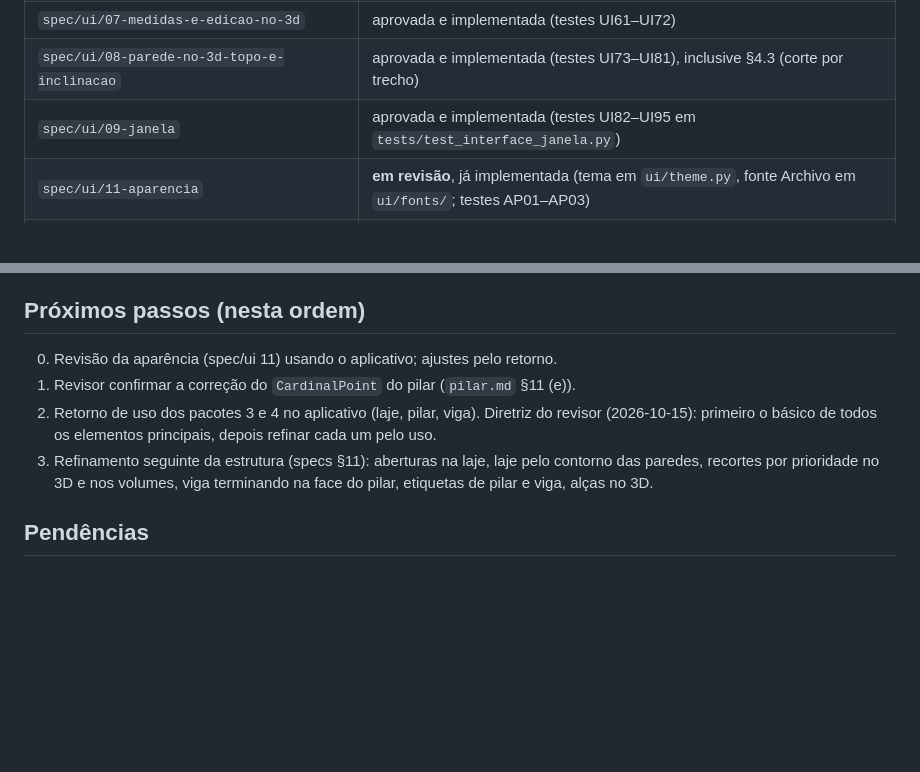
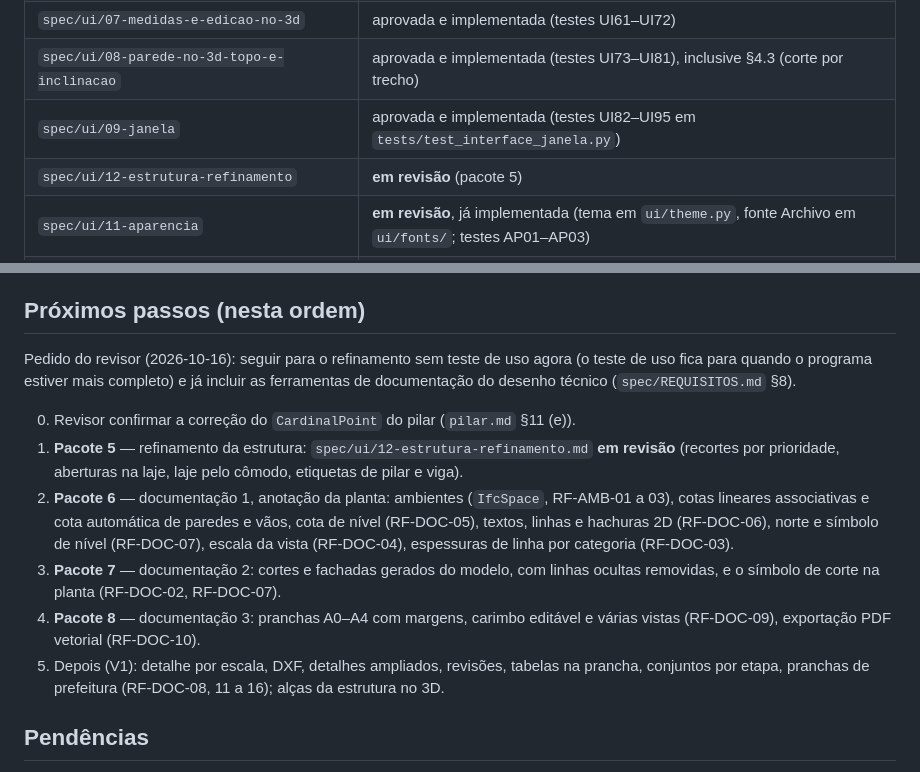
Before and after one commit to Ottopaz/BrasBim, a Markdown page: CONTEXTO.md, 2 parts joined by grey strips. Rendered like a GitHub page; blank space fills up the shorter version.

Commit message:
Spec do pacote 5 (refinamento da estrutura), em revisão, e roteiro da documentação
Co-Authored-By: Claude Opus 5.5 <noreply@anthropic.com>
Signed-off-by: Ottopaz <otavio.cesarferr@gmail.com>

```diff
--- a/CONTEXTO.md
+++ b/CONTEXTO.md
@@ -25,6 +25,7 @@ Regras do projeto: `CLAUDE.md` e `cleanroom/PROCESSO.md` (nunca acessar `_restri
 | `spec/ui/07-medidas-e-edicao-no-3d` | aprovada e implementada (testes UI61–UI72) |
 | `spec/ui/08-parede-no-3d-topo-e-inclinacao` | aprovada e implementada (testes UI73–UI81), inclusive §4.3 (corte por trecho) |
 | `spec/ui/09-janela` | aprovada e implementada (testes UI82–UI95 em `tests/test_interface_janela.py`) |
+| `spec/ui/12-estrutura-refinamento` | **em revisão** (pacote 5) |
 | `spec/ui/11-aparencia` | **em revisão**, já implementada (tema em `ui/theme.py`, fonte Archivo em `ui/fonts/`; testes AP01–AP03) |
 | `spec/elementos/laje.md`, `pilar.md`, `viga.md` e `spec/ui/10-laje-pilar-viga` | aprovadas e implementadas (pacote 4, básico; LA01–12 em `tests/test_laje.py`, PI01–14 em `test_pilar.py`, VI01–13 em `test_viga.py`, UI96–UI109 em `test_interface_estrutura.py`). `pilar.md` §11 (e): correção do `CardinalPoint` **a confirmar pelo revisor** |
 
@@ -174,14 +175,25 @@ Regras do projeto: `CLAUDE.md` e `cleanroom/PROCESSO.md` (nunca acessar `_restri
   `type` só como tipo de partida. A laje continua escolhendo o tipo (camadas).
 
 ## Próximos passos (nesta ordem)
-0. Revisão da aparência (spec/ui 11) usando o aplicativo; ajustes pelo retorno.
-1. Revisor confirmar a correção do `CardinalPoint` do pilar (`pilar.md` §11 (e)).
-2. Retorno de uso dos pacotes 3 e 4 no aplicativo (laje, pilar, viga). Diretriz do revisor
-   (2026‑10‑15): primeiro o básico de todos os elementos principais, depois refinar cada
-   um pelo uso.
-3. Refinamento seguinte da estrutura (specs §11): aberturas na laje, laje pelo contorno
-   das paredes, recortes por prioridade no 3D e nos volumes, viga terminando na face do
-   pilar, etiquetas de pilar e viga, alças no 3D.
+Pedido do revisor (2026‑10‑16): seguir para o refinamento sem teste de uso agora (o teste
+de uso fica para quando o programa estiver mais completo) e já incluir as ferramentas de
+documentação do desenho técnico (`spec/REQUISITOS.md` §8).
+
+0. Revisor confirmar a correção do `CardinalPoint` do pilar (`pilar.md` §11 (e)).
+1. **Pacote 5** — refinamento da estrutura: `spec/ui/12-estrutura-refinamento.md` **em
+   revisão** (recortes por prioridade, aberturas na laje, laje pelo cômodo, etiquetas de
+   pilar e viga).
+2. **Pacote 6** — documentação 1, anotação da planta: ambientes (`IfcSpace`, RF-AMB-01 a
+   03), cotas lineares associativas e cota automática de paredes e vãos, cota de nível
+   (RF-DOC-05), textos, linhas e hachuras 2D (RF-DOC-06), norte e símbolo de nível
+   (RF-DOC-07), escala da vista (RF-DOC-04), espessuras de linha por categoria (RF-DOC-03).
+3. **Pacote 7** — documentação 2: cortes e fachadas gerados do modelo, com linhas ocultas
+   removidas, e o símbolo de corte na planta (RF-DOC-02, RF-DOC-07).
+4. **Pacote 8** — documentação 3: pranchas A0–A4 com margens, carimbo editável e várias
+   vistas (RF-DOC-09), exportação PDF vetorial (RF-DOC-10).
+5. Depois (V1): detalhe por escala, DXF, detalhes ampliados, revisões, tabelas na prancha,
+   conjuntos por etapa, pranchas de prefeitura (RF-DOC-08, 11 a 16); alças da estrutura
+   no 3D.
 
 ## Pendências
 - Specs 01 §5.5/§6, 03 §4.2 e 07 §2.2 ainda dizem "Tab troca as dobradiças"; a spec 09
```
Also changed, not shown: spec/ui/12-estrutura-refinamento.md (added, +266 -0 lines).
